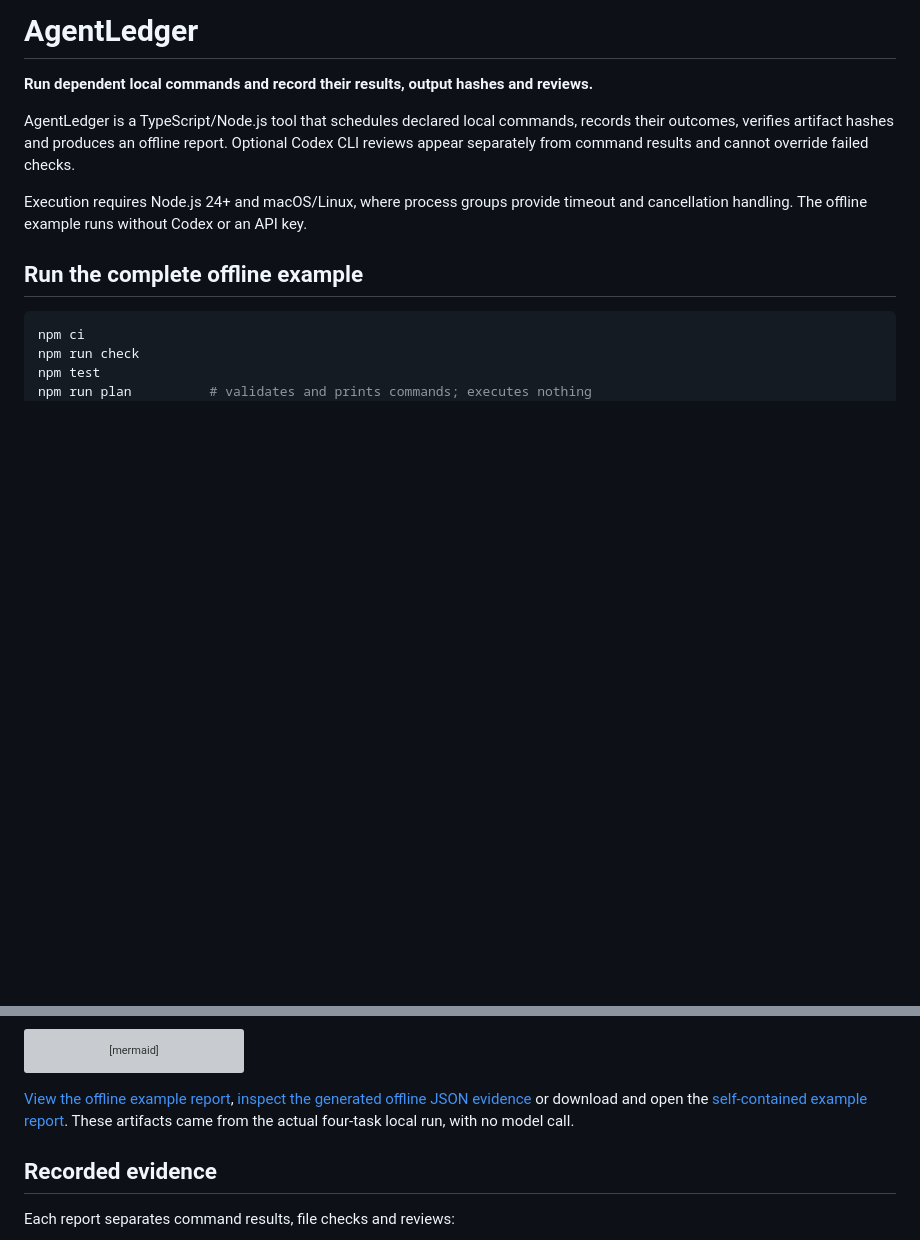
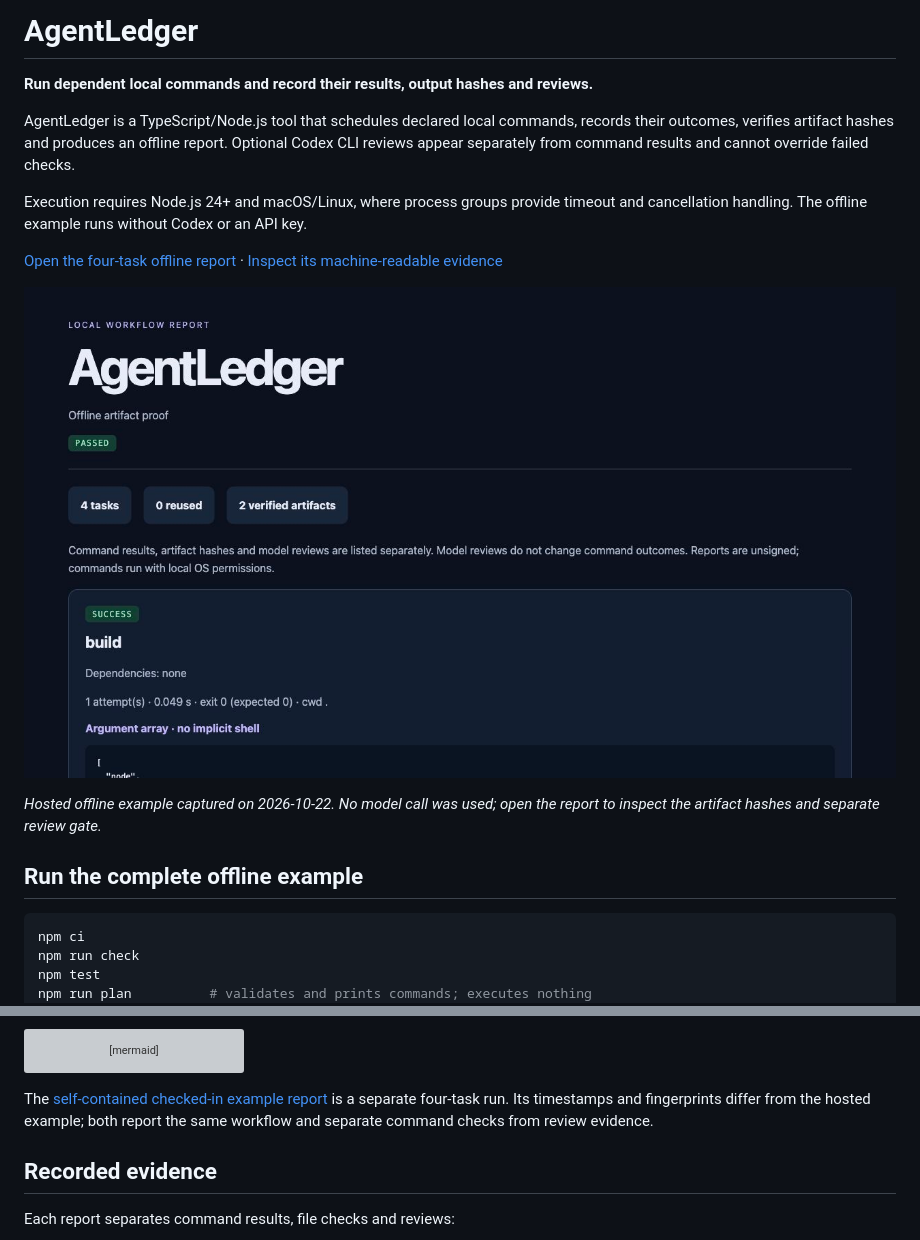
Before and after one commit to nazeeh111/AgentLedger, a Markdown page: README.md, 2 parts joined by grey strips. GitHub-like rendering; pictures changed too: docs/demo/hosted-report-preview.png (added); blank space fills up the shorter version; grey boxes are pictures that could not be loaded.

Commit message:
Show the actual offline report before setup

````diff
--- a/README.md
+++ b/README.md
@@ -5,6 +5,12 @@
 AgentLedger is a TypeScript/Node.js tool that schedules declared local commands, records their outcomes, verifies artifact hashes and produces an offline report. Optional Codex CLI reviews appear separately from command results and cannot override failed checks.
 
 Execution requires Node.js 24+ and macOS/Linux, where process groups provide timeout and cancellation handling. The offline example runs without Codex or an API key.
+
+[Open the four-task offline report](https://nazeeh111.github.io/AgentLedger/) · [Inspect its machine-readable evidence](docs/demo/report.json)
+
+<a href="https://nazeeh111.github.io/AgentLedger/"><img src="docs/demo/hosted-report-preview.png" alt="Actual AgentLedger hosted offline example: four tasks passed, zero reused, two verified artifacts, with command and review evidence separated." width="960"></a>
+
+*Hosted offline example captured on 2026-10-22. No model call was used; open the report to inspect the artifact hashes and separate review gate.*
 
 ## Run the complete offline example
 
@@ -27,7 +33,7 @@ flowchart LR
   verify --> review
 ```
 
-[View the offline example report](https://nazeeh111.github.io/AgentLedger/), [inspect the generated offline JSON evidence](docs/demo/report.json) or download and open the [self-contained example report](docs/demo/index.html). These artifacts came from the actual four-task local run, with no model call.
+The [self-contained checked-in example report](docs/demo/index.html) is a separate four-task run. Its timestamps and fingerprints differ from the hosted example; both report the same workflow and separate command checks from review evidence.
 
 ## Recorded evidence
 
````
